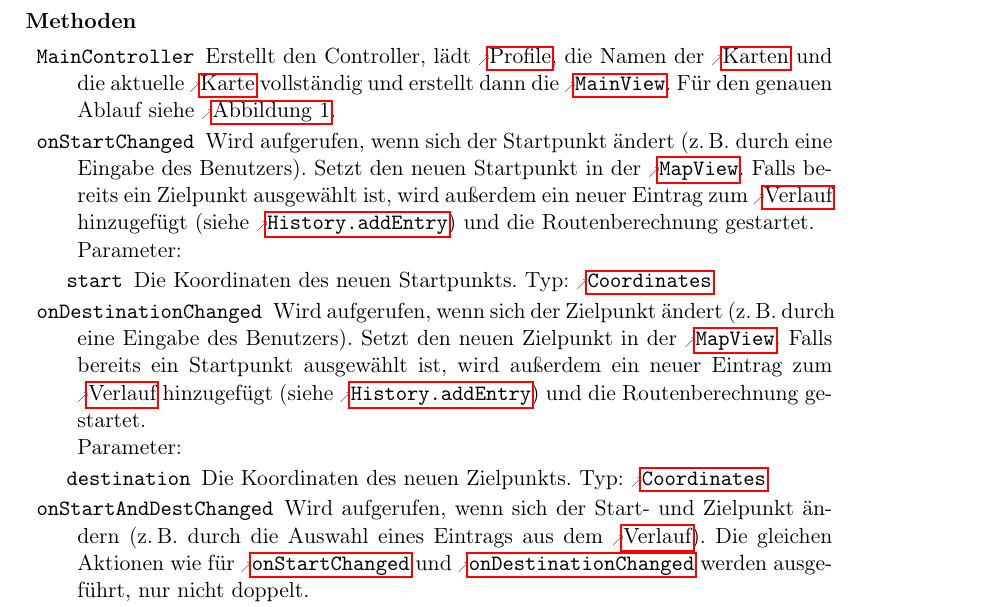
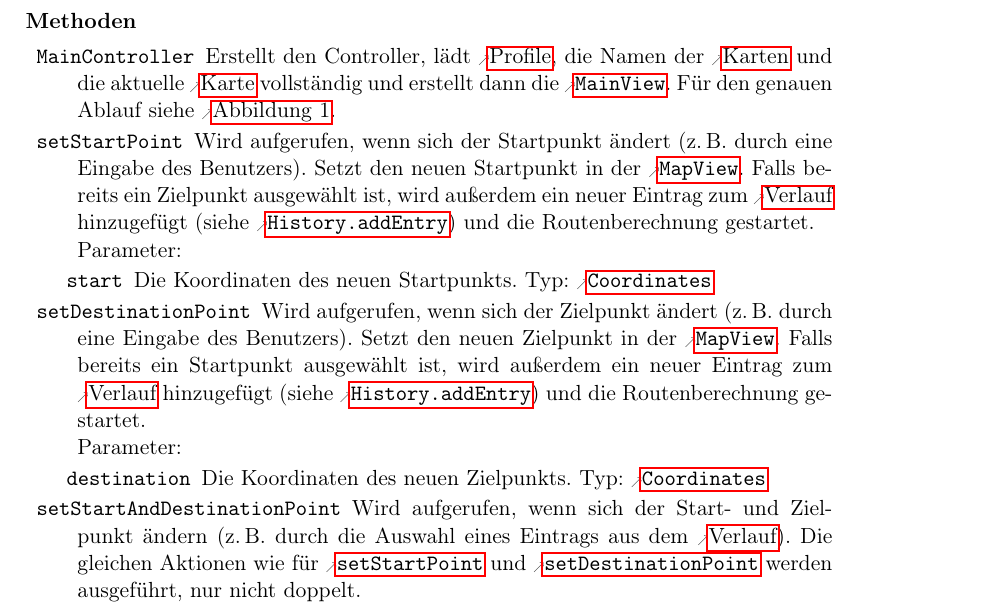
Before and after one commit to routeKIT/routeKIT, a LaTeX document (entwurf/entwurf.tex): part of page 5 of 25, cut so that both start at the same text. Compiled offline with pdfLaTeX.

Commit message:
Entwurf: rename Controller.onXChanged → setX
onStartChanged → setStartPoint
onDestinationChanged → setDestinationPoint
onStartAndDestChanged → setStartAndDestinationPoint

```diff
--- a/entwurf/entwurf.tex
+++ b/entwurf/entwurf.tex
@@ -561,7 +561,7 @@ Bezeichner und weiterer Code sind in \code{dicktengleicher Schrift} gesetzt.
                    Für den genauen Ablauf siehe \abbildung{sequenz_start}.
                  }
 
-          \method{onStartChanged}
+          \method{setStartPoint}
                  {
                    \param{start}{Coordinates}{Die Koordinaten des neuen Startpunkts.}
                  }
@@ -570,7 +570,7 @@ Bezeichner und weiterer Code sind in \code{dicktengleicher Schrift} gesetzt.
                    Setzt den neuen Startpunkt in der \reftype{MapView}.
                    Falls bereits ein Zielpunkt ausgewählt ist, wird außerdem ein neuer Eintrag zum \gls{verlauf} hinzugefügt (siehe \refmethod{History}{addEntry}) und die Routenberechnung gestartet.
                  }
-          \method{onDestinationChanged}
+          \method{setDestinationPoint}
                  {
                    \param{destination}{Coordinates}{Die Koordinaten des neuen Zielpunkts.}
                  }
@@ -579,14 +579,14 @@ Bezeichner und weiterer Code sind in \code{dicktengleicher Schrift} gesetzt.
                    Setzt den neuen Zielpunkt in der \reftype{MapView}.
                    Falls bereits ein Startpunkt ausgewählt ist, wird außerdem ein neuer Eintrag zum \gls{verlauf} hinzugefügt (siehe \refmethod{History}{addEntry}) und die Routenberechnung gestartet.
                  }
-          \method{onStartAndDestChanged}
+          \method{setStartAndDestinationPoint}
                  {
                    \param{start}{Coordinates}{Die Koordinaten des neuen Startpunkts.}
                    \param{destination}{Coordinates}{Die Koordinaten des neuen Zielpunkts.}
                  }
                  {
                    Wird aufgerufen, wenn sich der Start- und Zielpunkt ändern (z.\,B. durch die Auswahl eines Eintrags aus dem \gls{verlauf}).
-                   Die gleichen Aktionen wie für \refmethod{MainController}{onStartChanged} und \refmethod{MainController}{onDestinationChanged} werden ausgeführt, nur nicht doppelt.
+                   Die gleichen Aktionen wie für \refmethod{MainController}{setStartPoint} und \refmethod{MainController}{setDestinationPoint} werden ausgeführt, nur nicht doppelt.
                  }
 
           \method{exportGPX}
```
Also changed, not shown: entwurf/Lucas-Fragen2.txt (+1 -1 lines), 3 other files.
